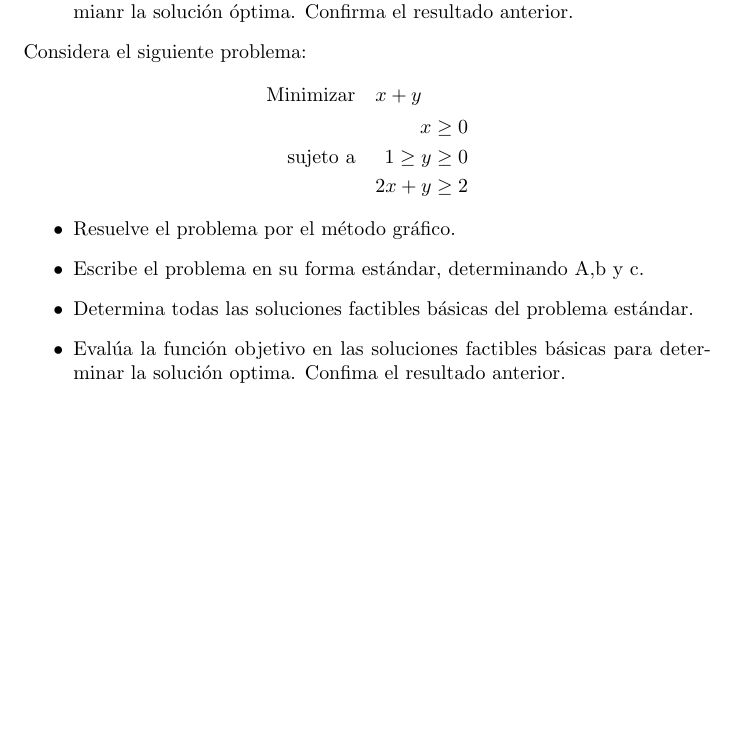
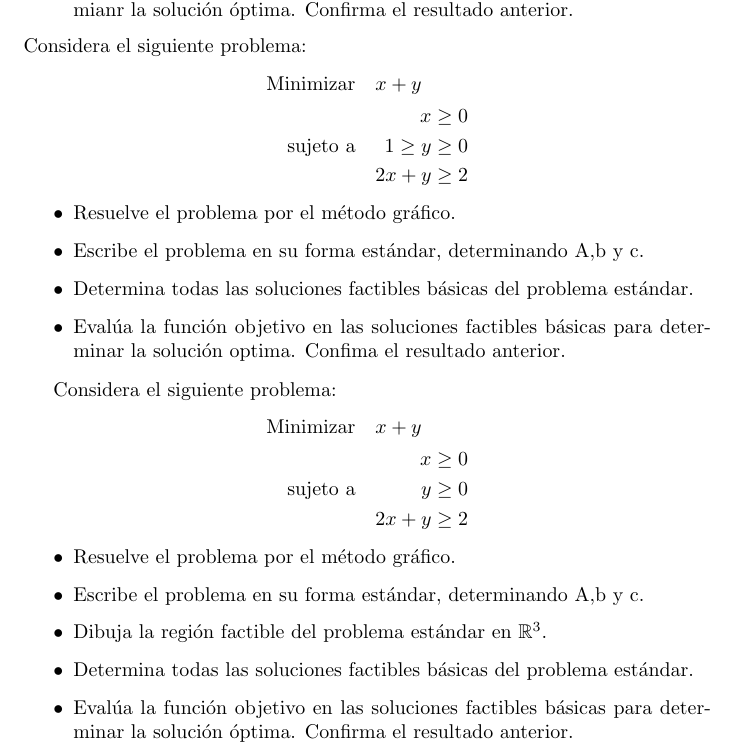
Before and after one commit to abigail0111/Programacion-Lineal, a LaTeX document (ejercicios.tex): part of the page, cut so that both start at the same text, the shorter picture padded with empty space. Compiled offline with pdfLaTeX.

Commit message:
Update ejercicios.tex

```diff
--- a/ejercicios.tex
+++ b/ejercicios.tex
@@ -42,5 +42,24 @@ Considera el siguiente  problema:
   \item Evalúa la función objetivo en las soluciones factibles básicas para determinar la solución optima. Confima el resultado anterior.
   \end{itemize}
 
+Considera el siguiente problema:
+\begin{equation*}
+  \begin{aligned}
+    \text{Minimizar}\quad & x+y \\
+    \text{sujeto a}\quad &
+    \begin{aligned}
+      x & \geq 0\\
+      y & \geq 0\\
+      2x+y & \geq 2
+      \end{aligned}
+   \end{aligned}
+ \end{equation*}
+ \begin{itemize}
+ \item Resuelve el problema por el método gráfico.
+ \item Escribe el problema en su forma estándar, determinando A,b y c.
+ \item Dibuja la región factible del problema estándar en  $\mathbb{R}^3$.
+ \item Determina todas las soluciones factibles básicas del problema estándar.
+   \item Evalúa la función objetivo en las soluciones factibles básicas para determinar la solución óptima. Confirma el resultado anterior.
+\end{itemize}
 
 \end{document}
```
